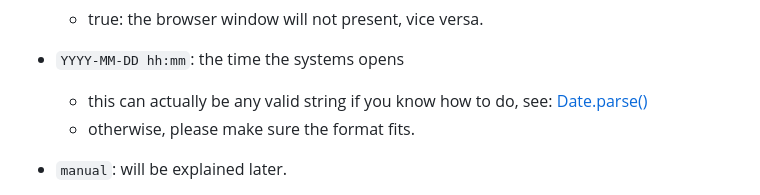
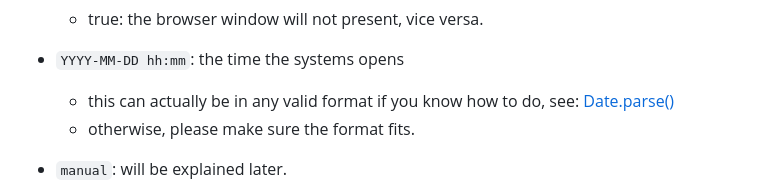
Before and after one commit to MEtooHARD/goshxt, a Markdown page: README.md, the part around the change. Rendered like a GitHub page.

```diff
--- a/README.md
+++ b/README.md
@@ -21,7 +21,7 @@ What are these attributes used for?
 -  `headless`: any falsy/truthy value in javascript
    -  true: the browser window will not present, vice versa.
 - `YYYY-MM-DD hh:mm`: the time the systems opens
-  - this can actually be any valid string if you know how to do, see: [Date.parse()](https://developer.mozilla.org/en-US/docs/Web/JavaScript/Reference/Global_Objects/Date/parse)
+  - this can actually be in any valid format if you know how to do, see: [Date.parse()](https://developer.mozilla.org/en-US/docs/Web/JavaScript/Reference/Global_Objects/Date/parse)
   - otherwise, please make sure the format fits.
 
 - `manual`: will be explained later.
```
